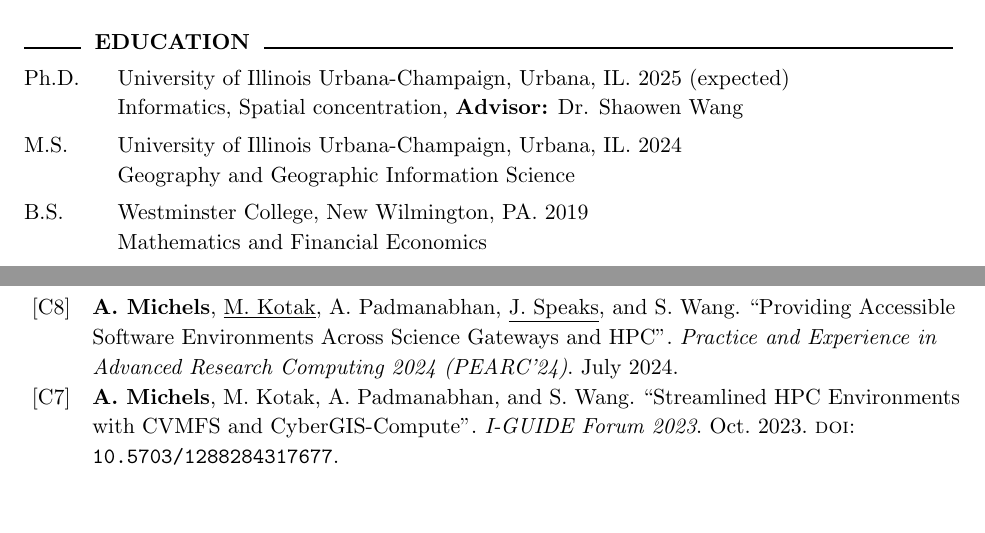
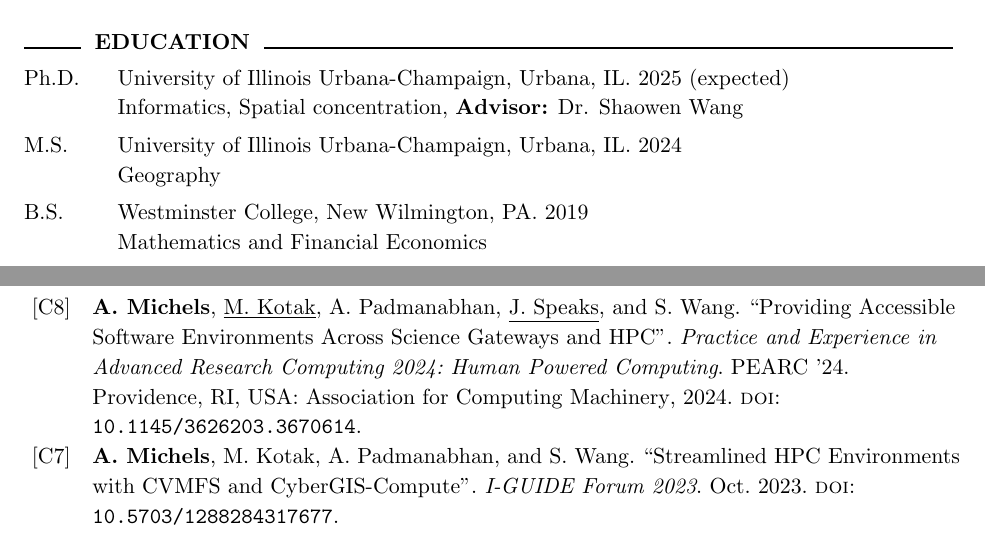
Before and after one commit to alexandermichels/CV, a LaTeX CV (CurriculumVitae.tex, which reads Bib.bib): two parts of pages 1 and 2 of 6, joined at a grey line, cut so that both start at the same text, the shorter picture padded with empty space. Compiled offline with pdfLaTeX.

Commit message:
added PEARC paper

```diff
--- a/Bib.bib
+++ b/Bib.bib
@@ -33,4 +30 @@
-  booktitle =	{Practice and Experience in Advanced Research Computing 2024 (PEARC'24)},
-  year =	{2024},
-  month =   jul,
-%   doi =		{10.5703/1288284317670},
+@inproceedings{10.1145/3626203.3670614,
@@ -37,3 +35,13 @@
+    publisher = {Association for Computing Machinery},
+    address = {New York, NY, USA},
+    url = {https://doi.org/10.1145/3626203.3670614},
+    doi = {10.1145/3626203.3670614},
+    abstract = {While High-Performance Computing (HPC) resources are powerful for tackling complex, computationally intensive analysis and modeling problems, access to these resources varies across disciplines. Domain scientists in a variety of fields such as social and environmental sciences often lack in-depth technical skills (e.g., familiarity with terminal, knowledge of job schedulers) to effectively utilize HPC resources, hindering desired research. In this context, CyberGIS-Compute is a middleware toolkit designed to democratize HPC access with the main goal of enabling domain scientists in diverse fields to solve computationally intensive problems. A key challenge facing model developers on CyberGIS-Compute is to create a containerized software environment for their models. Domain experts unfamiliar with HPC are generally unfamiliar with containerization technologies (e.g., Docker, Singularity) and thus unable to create/test containers to execute their models. But if they have access to science gateways, they would want to use these familiar software environments on HPC resources. This paper describes a novel approach to integrating the Cern Virtual Machine File System (CVMFS) into CyberGIS-Compute to provide consistent software environments across science gateways and HPC resources.},
+    booktitle = {Practice and Experience in Advanced Research Computing 2024: Human Powered Computing},
+    articleno = {48},
+    numpages = {4},
+    location = {Providence, RI, USA},
+    series = {PEARC '24},
   keywords = {confpaper}
 }
 
--- a/CurriculumVitae.tex
+++ b/CurriculumVitae.tex
@@ -65,7 +65,7 @@
     \begin{longtable}{p{0.1\linewidth} p{0.9\linewidth}}
         Ph.D. & University of Illinois Urbana-Champaign, Urbana, IL. 2025 (expected) \newline Informatics, Spatial concentration, \textbf{Advisor:} Dr. Shaowen Wang \\
 
-        M.S. & University of Illinois Urbana-Champaign, Urbana, IL. 2024 \newline Geography and Geographic Information Science\\
+        M.S. & University of Illinois Urbana-Champaign, Urbana, IL. 2024 \newline Geography\\
 
         B.S. & Westminster College, New Wilmington, PA. 2019 \newline Mathematics and Financial Economics\\
     \end{longtable}
```
Also changed, not shown: CurriculumVitae.pdf, Bib.bib (7 more changed lines), CurriculumVitae.tex (2 more changed lines).
